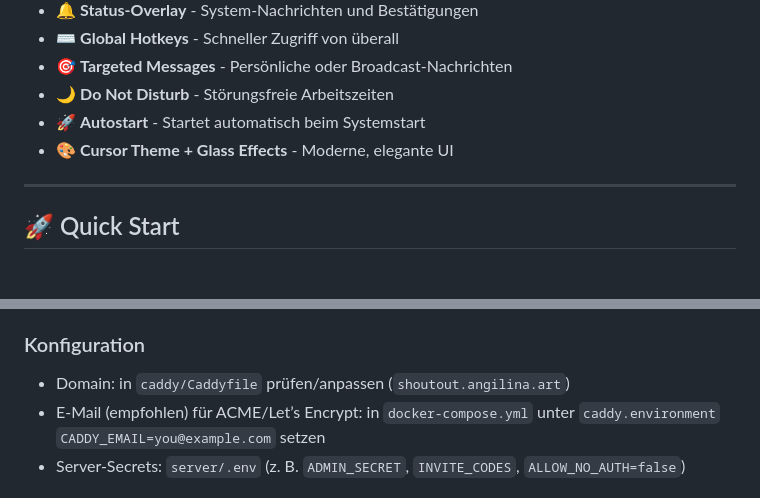
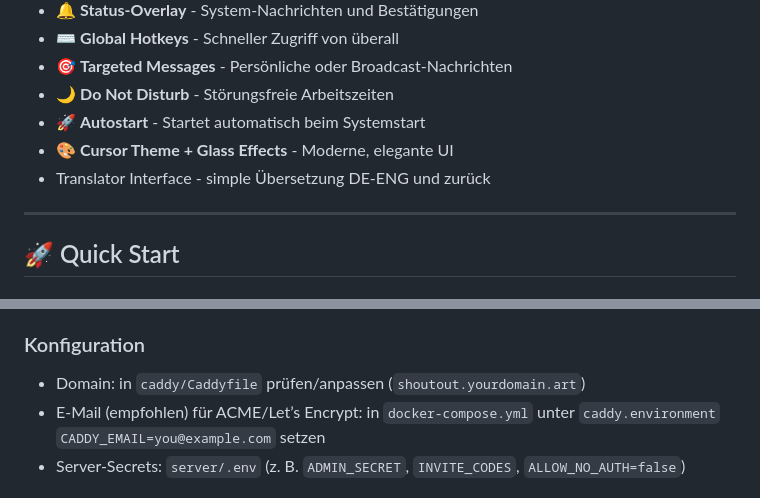
Before and after one commit to AngilinaArt/SHOUTOUT, a Markdown page: README.md, 2 parts joined by grey strips. Drawn GitHub-style.

Commit message:
Readme Anpassung

```diff
--- a/README.md
+++ b/README.md
@@ -22,6 +22,7 @@
 - 🌙 **Do Not Disturb** - Störungsfreie Arbeitszeiten
 - 🚀 **Autostart** - Startet automatisch beim Systemstart
 - 🎨 **Cursor Theme + Glass Effects** - Moderne, elegante UI
+- Translator Interface - simple Übersetzung DE-ENG und zurück
 
 ---
 
@@ -84,7 +85,7 @@ TRANSLATOR_FORCE_HF=true
 
 ### Konfiguration
 
-- Domain: in `caddy/Caddyfile` prüfen/anpassen (`shoutout.angilina.art`)
+- Domain: in `caddy/Caddyfile` prüfen/anpassen (`shoutout.yourdomain.art`)
 - E‑Mail (empfohlen) für ACME/Let’s Encrypt: in `docker-compose.yml` unter `caddy.environment` `CADDY_EMAIL=you@example.com` setzen
 - Server‑Secrets: `server/.env` (z. B. `ADMIN_SECRET`, `INVITE_CODES`, `ALLOW_NO_AUTH=false`)
 
```
Also changed, not shown: other parts of README.md (+2 -0 lines).
